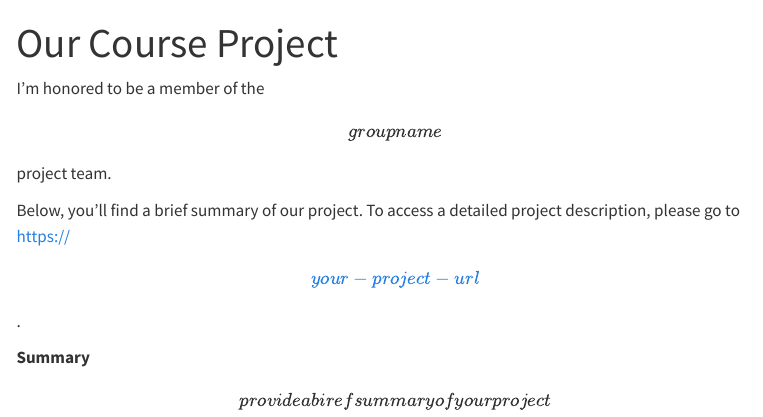
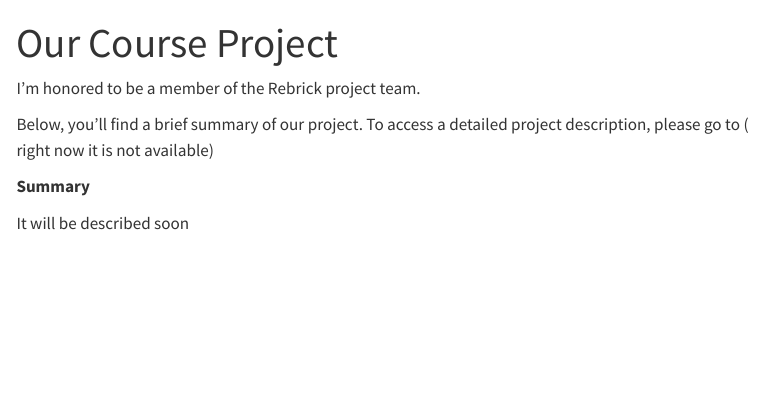
Before and after one commit to emu-hacettepe-analytics/emu430-fall2023-berkantaytemir, a Quarto document (project.qmd): the page in a window 1100 px wide, from its top. Rendered offline with R 4.5, knitr and Pandoc in place of Quarto, with nearby package versions; menus at the side of the page are left out.

Commit message:
Add files via upload

```diff
--- a/project.qmd
+++ b/project.qmd
@@ -3,10 +3,10 @@
 sidebar: false
 ---
 
-I'm honored to be a member of the \[group name\] project team.
+I'm honored to be a member of the Rebrick project team.
 
-Below, you'll find a brief summary of our project. To access a detailed project description, please go to [https://\[your-project-url\]](#0){.uri}.
+Below, you'll find a brief summary of our project. To access a detailed project description, please go to ( right now it is not available)
 
 **Summary**
 
-\[provide a biref summary of your project\]
+It will be described soon
```
